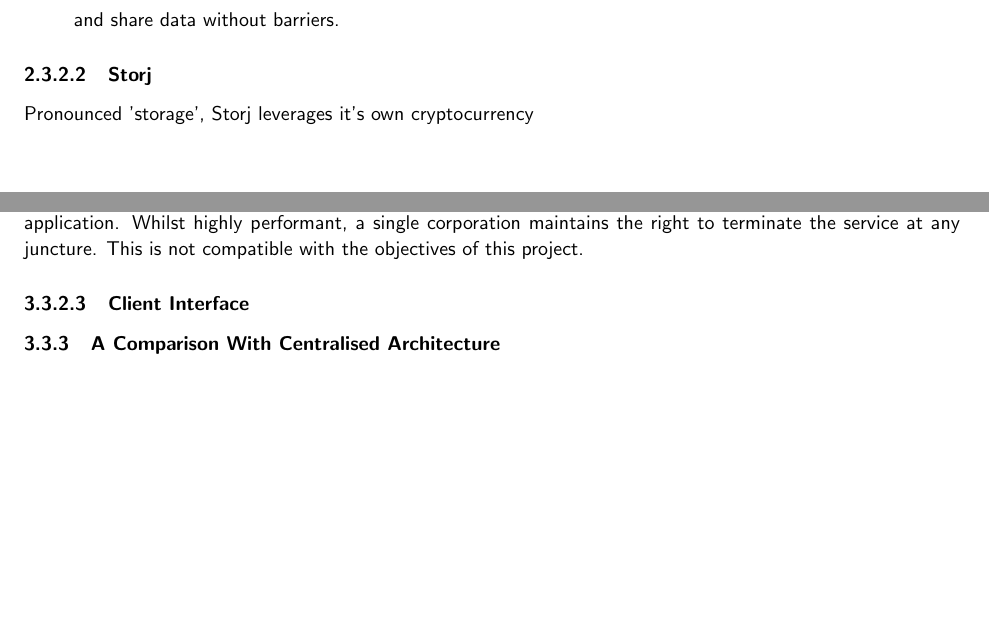
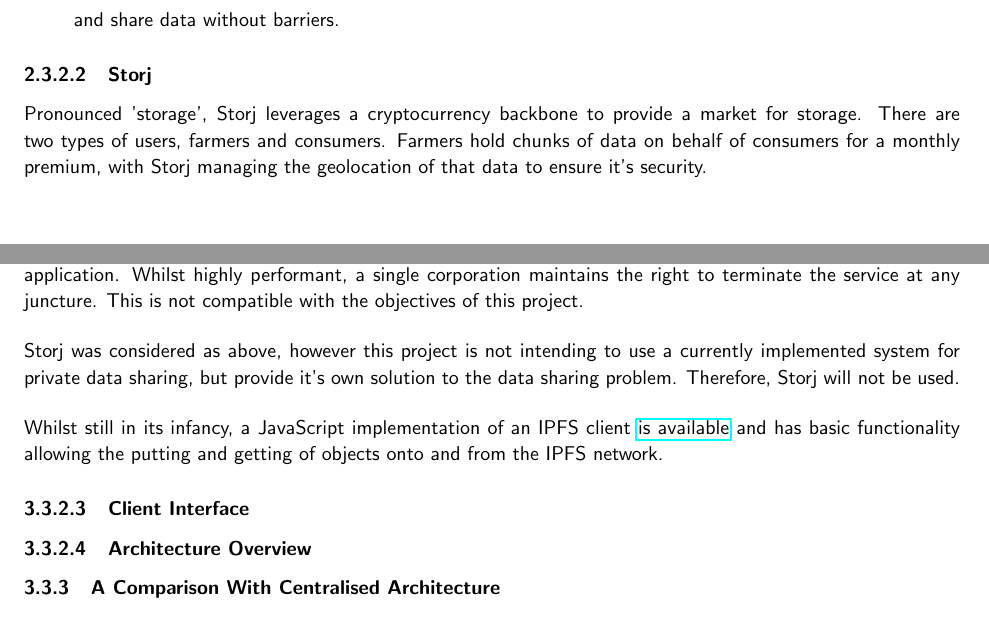
Before and after one commit to FreddieLindsey/private-distributed-data-paper, a LaTeX document (project.tex, which reads sections/background/03_off_chain_storage.tex, sections/design/architecture/02_building_a_decentralised_platform.tex): two parts of pages 16 and 23 of 28, joined at a grey line, cut so that both start at the same text, the shorter picture padded with empty space. Compiled offline with pdfLaTeX.

Commit message:
Update on Overleaf.

```diff
--- a/sections/background/03_off_chain_storage.tex
+++ b/sections/background/03_off_chain_storage.tex
@@ -48,4 +48,6 @@
 
 \paragraph{Storj}
 
-Pronounced 'storage', Storj leverages it's own  cryptocurrency
+Pronounced 'storage', Storj leverages a cryptocurrency backbone to provide a market for storage. There are two types of users, farmers and consumers. Farmers hold chunks of data on behalf of consumers for a monthly premium, with Storj managing the geolocation of that data to ensure it's security.
+
+% TODO: More on this
--- a/sections/design/architecture/02_building_a_decentralised_platform.tex
+++ b/sections/design/architecture/02_building_a_decentralised_platform.tex
@@ -16,6 +16,10 @@
 
 Distributed (but centralised) storage, of the likes of Amazon Web Services S3 etc., is not suitable for this application. Whilst highly performant, a single corporation maintains the right to terminate the service at any juncture. This is not compatible with the objectives of this project.
 
+Storj was considered as above, however this project is not intending to use a currently implemented system for private data sharing, but provide it's own solution to the data sharing problem. Therefore, Storj will not be used.
 
+Whilst still in its infancy, a JavaScript implementation of an IPFS client \href{https://github.com/ipfs/js-ipfs}{is available} and has basic functionality allowing the putting and getting of objects onto and from the IPFS network.
 
 \paragraph{Client Interface}
+
+\paragraph{Architecture Overview}
```
Also changed, not shown: sections/design/architecture/02_building_a_decentralised_platform.tex (2 more changed lines).
